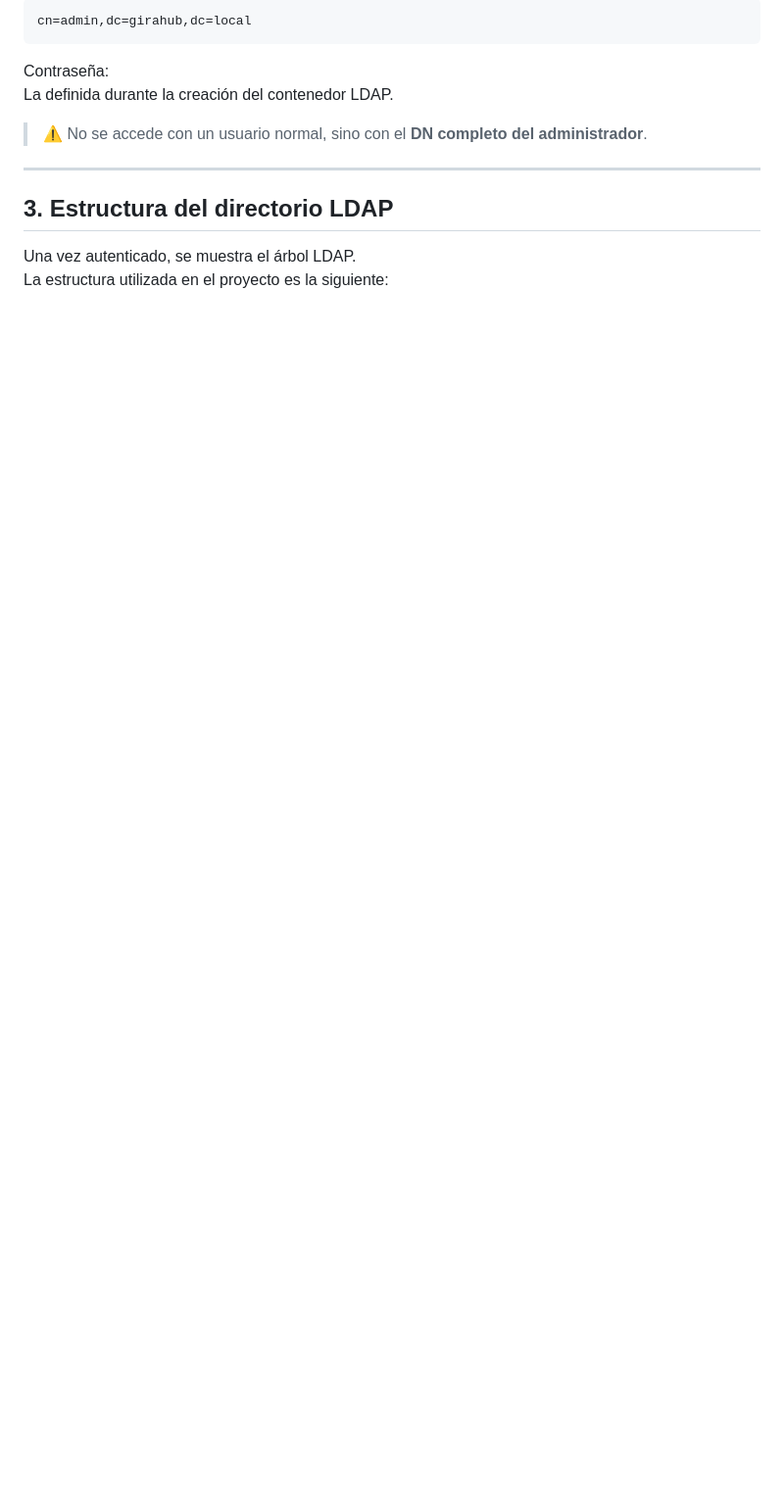
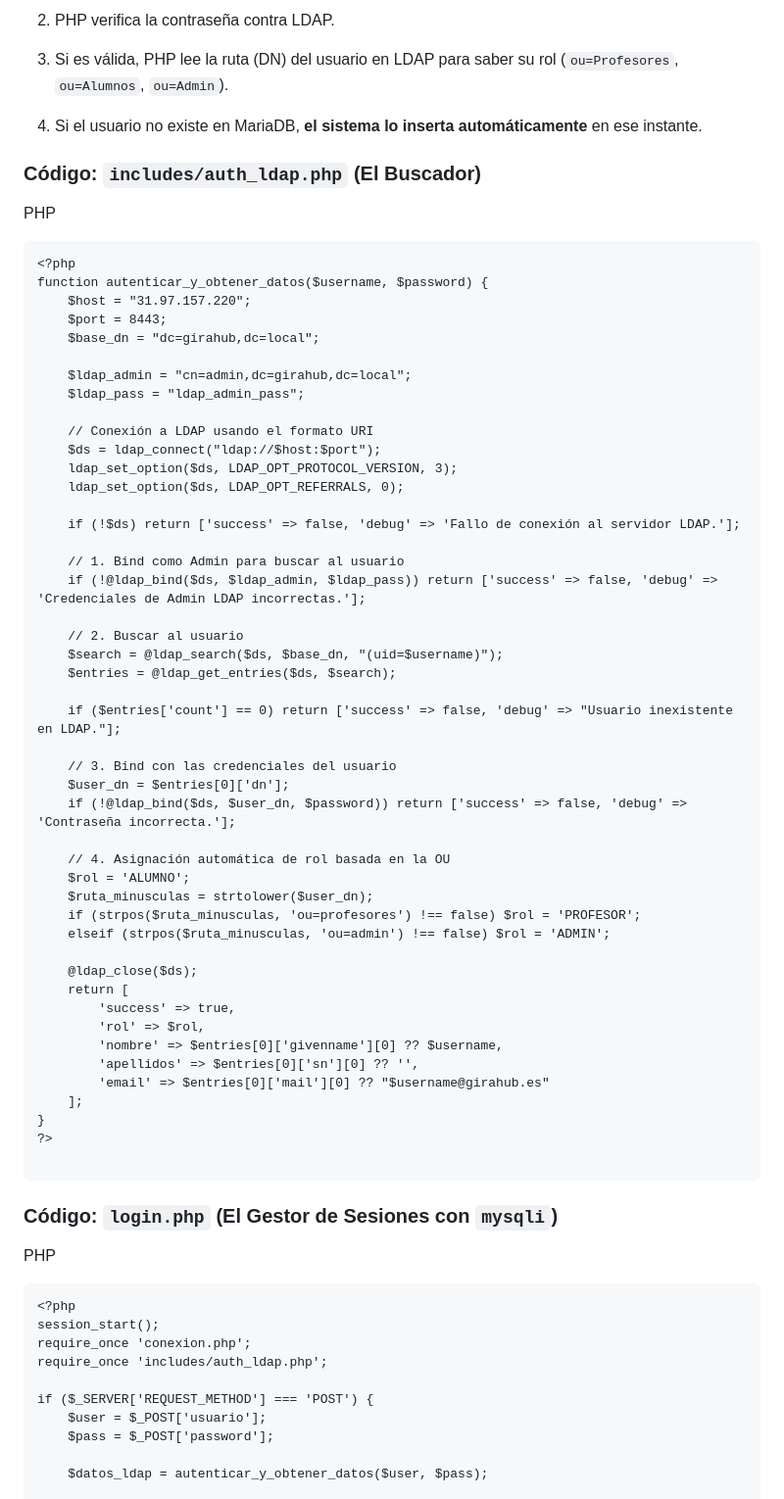
Before and after one commit to albertotorregrosa/ProyectoFinalASIR, a Markdown page: Manuales/Acceso web y gestión de usuarios con LDAP.md, the part around one of its changes. Shown at 98% size. Rendered like a GitHub page; blank space fills up the shorter version.

Commit message:
Revise LDAP user management and integration guide
Updated the document to provide a comprehensive guide on integrating OpenLDAP with PHP and MariaDB, including JIT provisioning and user management.

````diff
--- a/Manuales/Acceso web y gestión de usuarios con LDAP.md
+++ b/Manuales/Acceso web y gestión de usuarios con LDAP.md
@@ -33,17 +63,76 @@ Usuario (DN):
 
-```text
-cn=admin,dc=girahub,dc=local
+2.  PHP verifica la contraseña contra LDAP.
+
+3.  Si es válida, PHP lee la ruta (DN) del usuario en LDAP para saber su rol (`ou=Profesores`, `ou=Alumnos`, `ou=Admin`).
+
+4.  Si el usuario no existe en MariaDB, **el sistema lo inserta automáticamente** en ese instante.
+
+### Código: `includes/auth_ldap.php` (El Buscador)
+
+PHP
+
+```
+<?php
+function autenticar_y_obtener_datos($username, $password) {
+    $host = "31.97.157.220";
+    $port = 8443;
+    $base_dn = "dc=girahub,dc=local";
+
+    $ldap_admin = "cn=admin,dc=girahub,dc=local";
+    $ldap_pass = "ldap_admin_pass";
+
+    // Conexión a LDAP usando el formato URI
+    $ds = ldap_connect("ldap://$host:$port");
+    ldap_set_option($ds, LDAP_OPT_PROTOCOL_VERSION, 3);
+    ldap_set_option($ds, LDAP_OPT_REFERRALS, 0);
+
+    if (!$ds) return ['success' => false, 'debug' => 'Fallo de conexión al servidor LDAP.'];
+
+    // 1. Bind como Admin para buscar al usuario
+    if (!@ldap_bind($ds, $ldap_admin, $ldap_pass)) return ['success' => false, 'debug' => 'Credenciales de Admin LDAP incorrectas.'];
+
+    // 2. Buscar al usuario
+    $search = @ldap_search($ds, $base_dn, "(uid=$username)");
+    $entries = @ldap_get_entries($ds, $search);
+
+    if ($entries['count'] == 0) return ['success' => false, 'debug' => "Usuario inexistente en LDAP."];
+
+    // 3. Bind con las credenciales del usuario
+    $user_dn = $entries[0]['dn'];
+    if (!@ldap_bind($ds, $user_dn, $password)) return ['success' => false, 'debug' => 'Contraseña incorrecta.'];
+
+    // 4. Asignación automática de rol basada en la OU
+    $rol = 'ALUMNO';
+    $ruta_minusculas = strtolower($user_dn);
+    if (strpos($ruta_minusculas, 'ou=profesores') !== false) $rol = 'PROFESOR';
+    elseif (strpos($ruta_minusculas, 'ou=admin') !== false) $rol = 'ADMIN';
+
+    @ldap_close($ds);
+    return [
+        'success' => true,
+        'rol' => $rol,
+        'nombre' => $entries[0]['givenname'][0] ?? $username,
+        'apellidos' => $entries[0]['sn'][0] ?? '',
+        'email' => $entries[0]['mail'][0] ?? "$username@girahub.es"
+    ];
+}
+?>
+
 ```
 
-Contraseña:
-La definida durante la creación del contenedor LDAP.
+### Código: `login.php` (El Gestor de Sesiones con `mysqli`)
 
-> ⚠️ No se accede con un usuario normal, sino con el **DN completo del administrador**.
+PHP
 
----
+```
+<?php
+session_start();
+require_once 'conexion.php';
+require_once 'includes/auth_ldap.php';
 
-## 3. Estructura del directorio LDAP
+if ($_SERVER['REQUEST_METHOD'] === 'POST') {
+    $user = $_POST['usuario'];
+    $pass = $_POST['password'];
 
-Una vez autenticado, se muestra el árbol LDAP.
-La estructura utilizada en el proyecto es la siguiente:
+    $datos_ldap = autenticar_y_obtener_datos($user, $pass);
 
````
Also changed, not shown: other parts of Manuales/Acceso web y gestión de usuarios con LDAP.md (+123 -117 lines).
